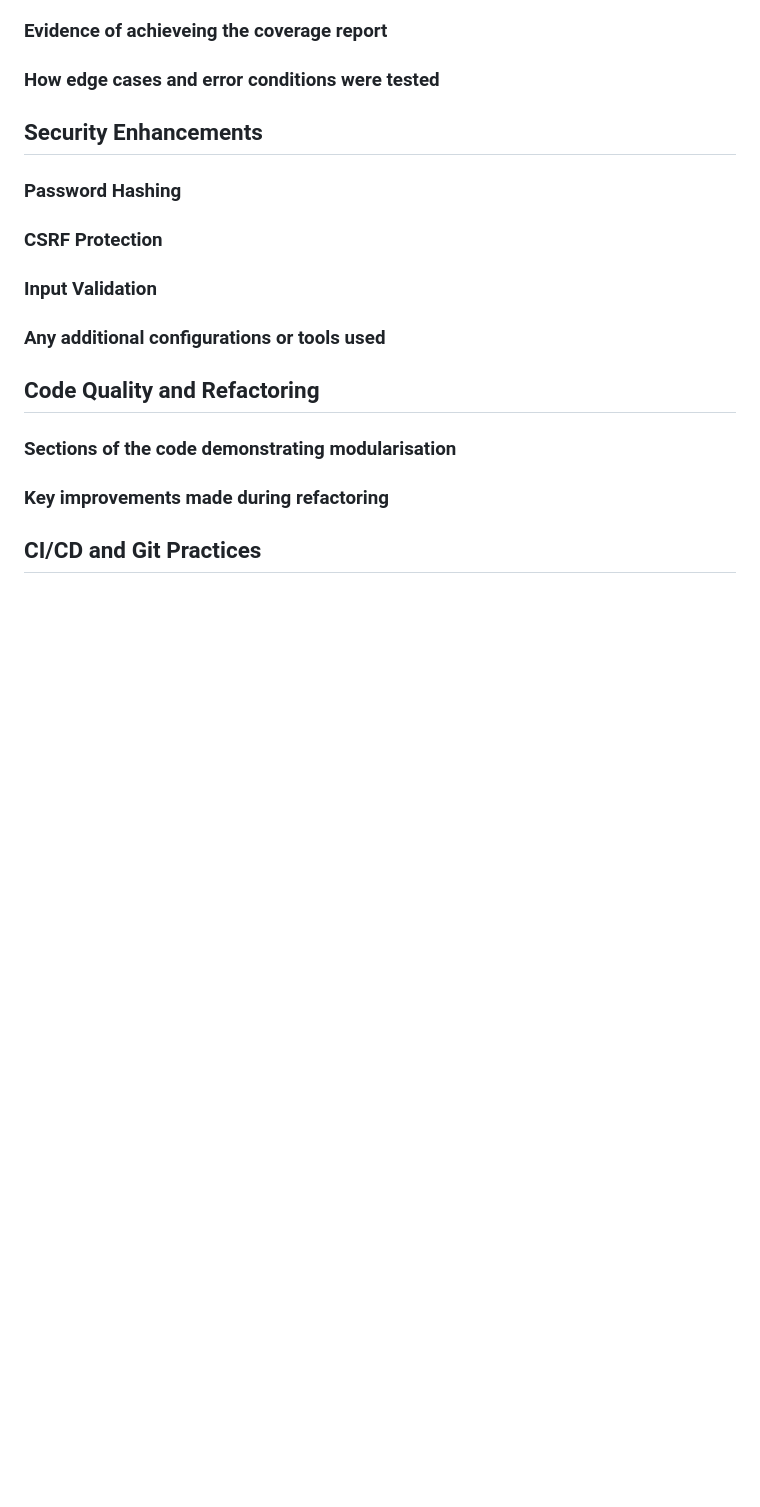
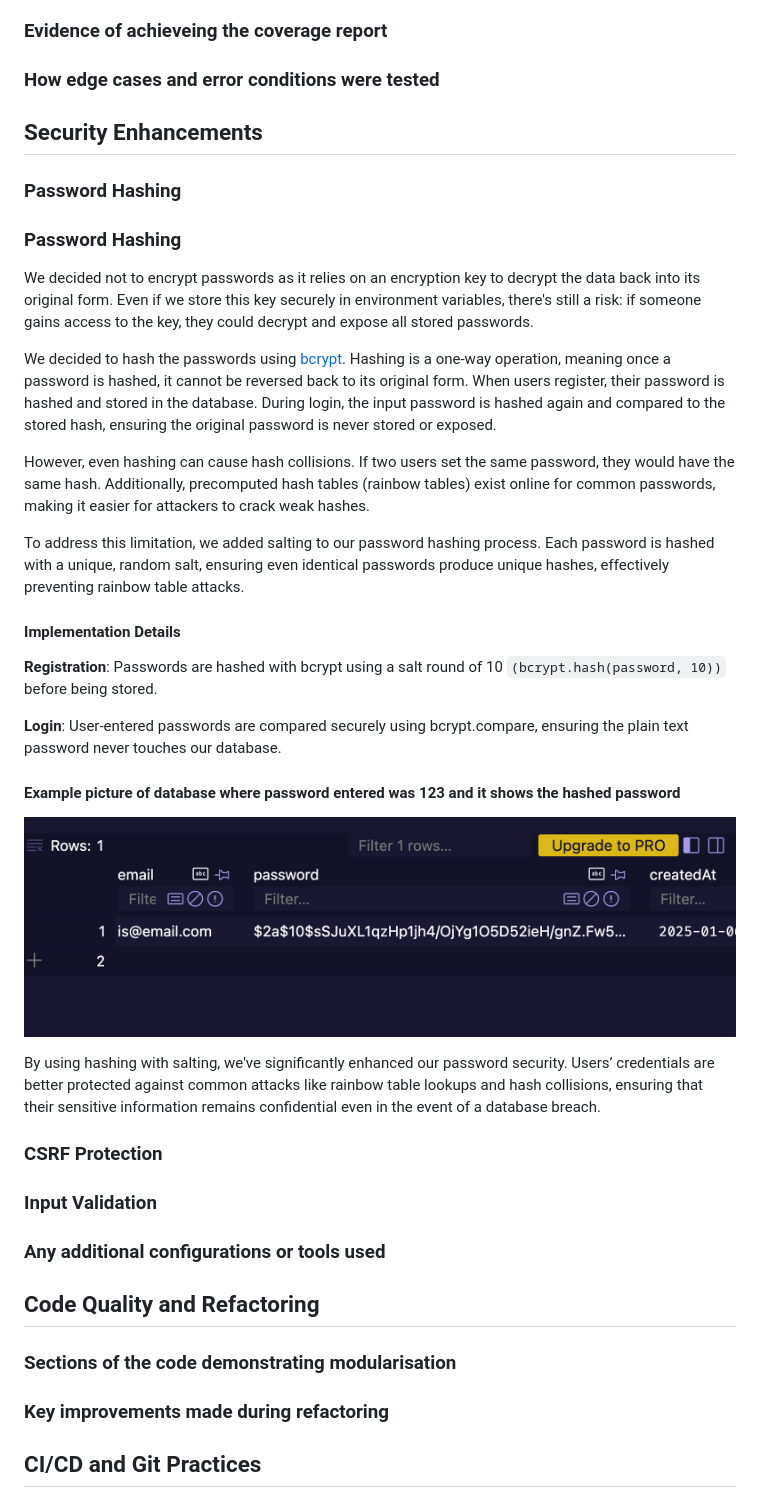
Before and after one commit to Rainbow-Turtle1/SQA-Repository, a Markdown page: README.md, the part around the change. GitHub-like rendering; pictures changed too: README_assets/exampledatabasehashing.png (added); blank space fills up the shorter version.

Commit message:
Add password hashing info to README

```diff
--- a/README.md
+++ b/README.md
@@ -19,6 +19,29 @@
 
 ## Security Enhancements
 ### Password Hashing
+### Password Hashing
+We decided not to encrypt passwords as it relies on an encryption key to decrypt the data back into its original form. Even if we store this key securely in environment variables, there's still a risk: if someone gains access to the key, they could decrypt and expose all stored passwords.
+
+We decided to hash the passwords using [bcrypt](https://www.npmjs.com/package/bcryptjs). Hashing is a one-way operation, meaning once a password is hashed, it cannot be reversed back to its original form.
+When users register, their password is hashed and stored in the database. During login, the input password is hashed again and compared to the stored hash, ensuring the original password is never stored or exposed.
+
+However, even hashing can cause hash collisions. If two users set the same password, they would have the same hash. Additionally, precomputed hash tables (rainbow tables) exist online for common passwords, making it easier for attackers to crack weak hashes.
+
+To address this limitation, we added salting to our password hashing process. Each password is hashed with a unique, random salt, ensuring even identical passwords produce unique hashes, effectively preventing rainbow table attacks.
+
+#### Implementation Details
+**Registration**: Passwords are hashed with bcrypt using a salt round of 10
+`(bcrypt.hash(password, 10))`
+before being stored.
+
+**Login**: User-entered passwords are compared securely using bcrypt.compare, ensuring the plain text password never touches our database.
+
+#### Example picture of database where password entered was 123 and it shows the hashed password
+
+![alt text](README_assets/exampledatabasehashing.png)
+
+
+By using hashing with salting, we've significantly enhanced our password security. Users’ credentials are better protected against common attacks like rainbow table lookups and hash collisions, ensuring that their sensitive information remains confidential even in the event of a database breach.
 ### CSRF Protection
 ### Input Validation
 ### Any additional configurations or tools used
```
